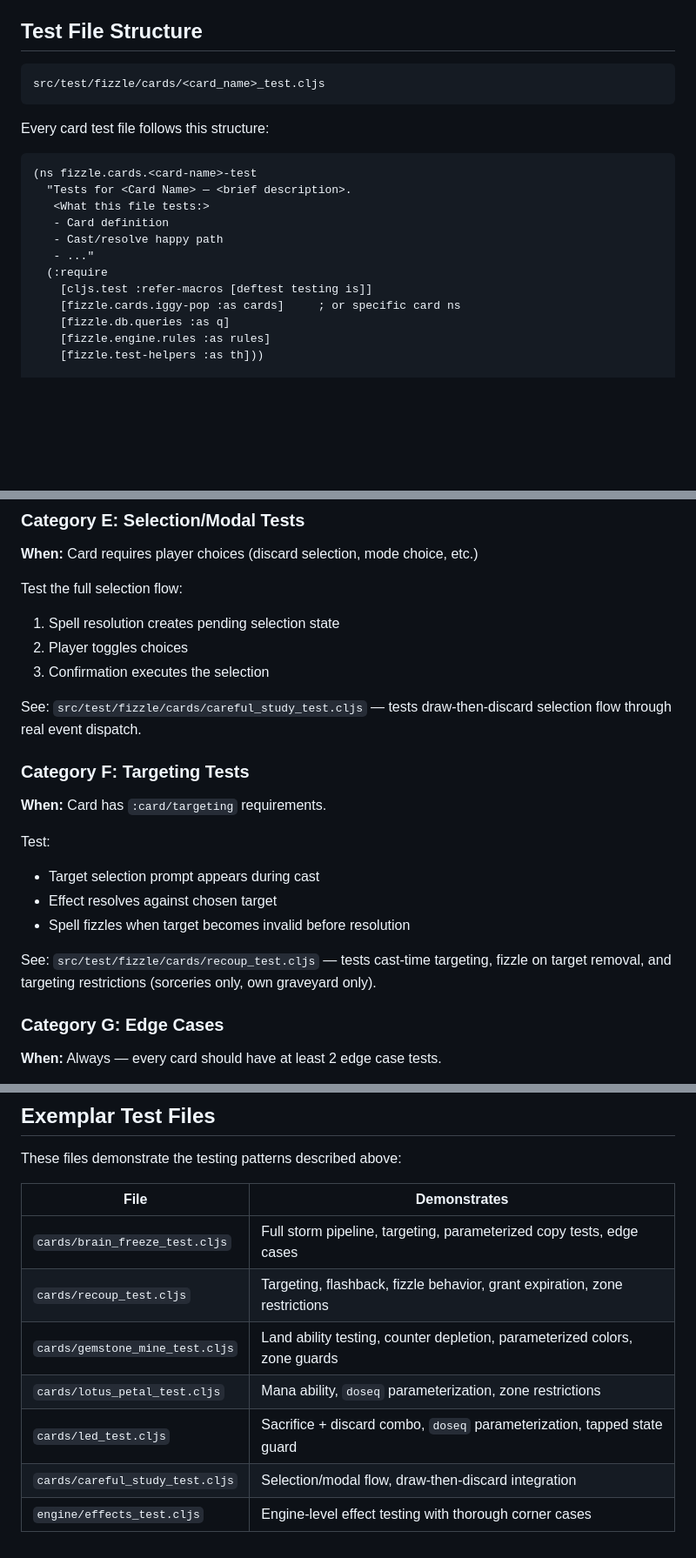
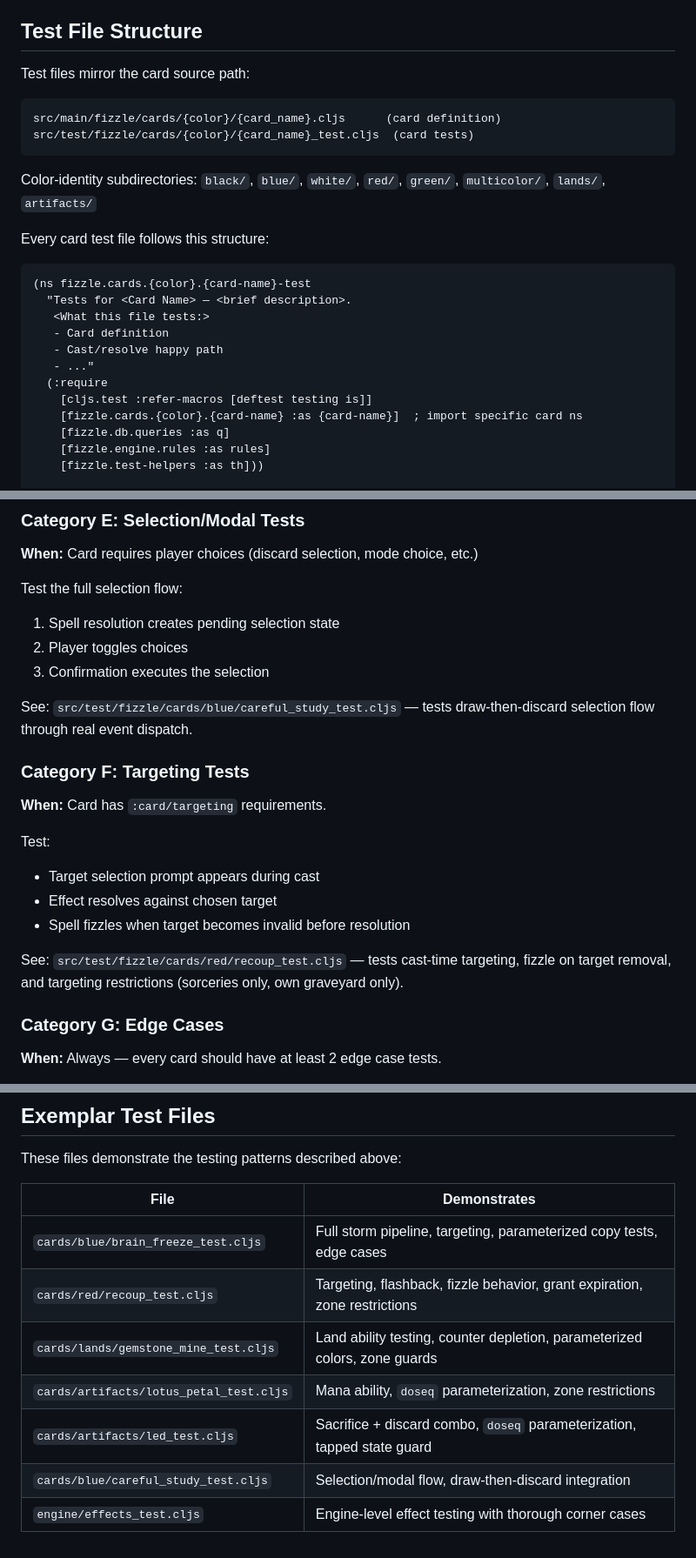
Before and after one commit to abugosh/fizzle, a Markdown page: docs/testing-strategy.md, 3 parts joined by grey strips. Shown at 87% size. GitHub-like rendering; blank space fills up the shorter version.

````diff
--- a/docs/testing-strategy.md
+++ b/docs/testing-strategy.md
@@ -12,14 +12,18 @@ This guide defines the testing standards for card implementations in Fizzle. Eve
 
 ## Test File Structure
 
+Test files mirror the card source path:
 ```
-src/test/fizzle/cards/<card_name>_test.cljs
+src/main/fizzle/cards/{color}/{card_name}.cljs      (card definition)
+src/test/fizzle/cards/{color}/{card_name}_test.cljs  (card tests)
 ```
+
+Color-identity subdirectories: `black/`, `blue/`, `white/`, `red/`, `green/`, `multicolor/`, `lands/`, `artifacts/`
 
 Every card test file follows this structure:
 
 ```clojure
-(ns fizzle.cards.<card-name>-test
+(ns fizzle.cards.{color}.{card-name}-test
   "Tests for <Card Name> — <brief description>.
    <What this file tests:>
    - Card definition
@@ -27,7 +31,7 @@ Every card test file follows this structure:
    - ..."
   (:require
     [cljs.test :refer-macros [deftest testing is]]
-    [fizzle.cards.iggy-pop :as cards]     ; or specific card ns
+    [fizzle.cards.{color}.{card-name} :as {card-name}]  ; import specific card ns
     [fizzle.db.queries :as q]
     [fizzle.engine.rules :as rules]
     [fizzle.test-helpers :as th]))
@@ -160,7 +164,7 @@ Test the full selection flow:
 2. Player toggles choices
 3. Confirmation executes the selection
 
-See: `src/test/fizzle/cards/careful_study_test.cljs` — tests draw-then-discard selection flow through real event dispatch.
+See: `src/test/fizzle/cards/blue/careful_study_test.cljs` — tests draw-then-discard selection flow through real event dispatch.
 
 ### Category F: Targeting Tests
 
@@ -171,7 +175,7 @@ Test:
 - Effect resolves against chosen target
 - Spell fizzles when target becomes invalid before resolution
 
-See: `src/test/fizzle/cards/recoup_test.cljs` — tests cast-time targeting, fizzle on target removal, and targeting restrictions (sorceries only, own graveyard only).
+See: `src/test/fizzle/cards/red/recoup_test.cljs` — tests cast-time targeting, fizzle on target removal, and targeting restrictions (sorceries only, own graveyard only).
 
 ### Category G: Edge Cases
 
@@ -332,10 +336,10 @@ These files demonstrate the testing patterns described above:
 
 | File | Demonstrates |
 |------|-------------|
-| `cards/brain_freeze_test.cljs` | Full storm pipeline, targeting, parameterized copy tests, edge cases |
-| `cards/recoup_test.cljs` | Targeting, flashback, fizzle behavior, grant expiration, zone restrictions |
-| `cards/gemstone_mine_test.cljs` | Land ability testing, counter depletion, parameterized colors, zone guards |
-| `cards/lotus_petal_test.cljs` | Mana ability, `doseq` parameterization, zone restrictions |
-| `cards/led_test.cljs` | Sacrifice + discard combo, `doseq` parameterization, tapped state guard |
-| `cards/careful_study_test.cljs` | Selection/modal flow, draw-then-discard integration |
+| `cards/blue/brain_freeze_test.cljs` | Full storm pipeline, targeting, parameterized copy tests, edge cases |
+| `cards/red/recoup_test.cljs` | Targeting, flashback, fizzle behavior, grant expiration, zone restrictions |
+| `cards/lands/gemstone_mine_test.cljs` | Land ability testing, counter depletion, parameterized colors, zone guards |
+| `cards/artifacts/lotus_petal_test.cljs` | Mana ability, `doseq` parameterization, zone restrictions |
+| `cards/artifacts/led_test.cljs` | Sacrifice + discard combo, `doseq` parameterization, tapped state guard |
+| `cards/blue/careful_study_test.cljs` | Selection/modal flow, draw-then-discard integration |
 | `engine/effects_test.cljs` | Engine-level effect testing with thorough corner cases |
````
Also changed, not shown: other parts of docs/testing-strategy.md (+4 -4 lines), CLAUDE.md (+13 -1 lines), 1 other file.
